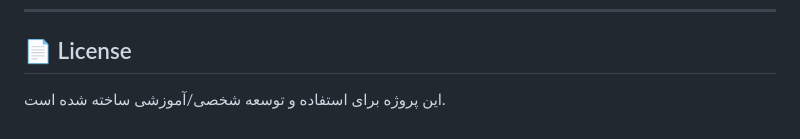
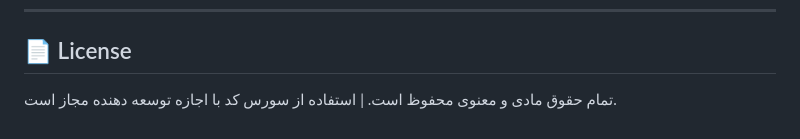
Before and after one commit to Ehsankhalili13/hozourban, a Markdown page: README.md, the part around the change. Drawn GitHub-style.

```diff
--- a/README.md
+++ b/README.md
@@ -228,4 +228,4 @@ database.db
 
 ## 📄 License
 
-این پروژه برای استفاده و توسعه شخصی/آموزشی ساخته شده است.
+تمام حقوق مادی و معنوی محفوظ است. | استفاده از سورس کد با اجازه توسعه دهنده مجاز است.
```
